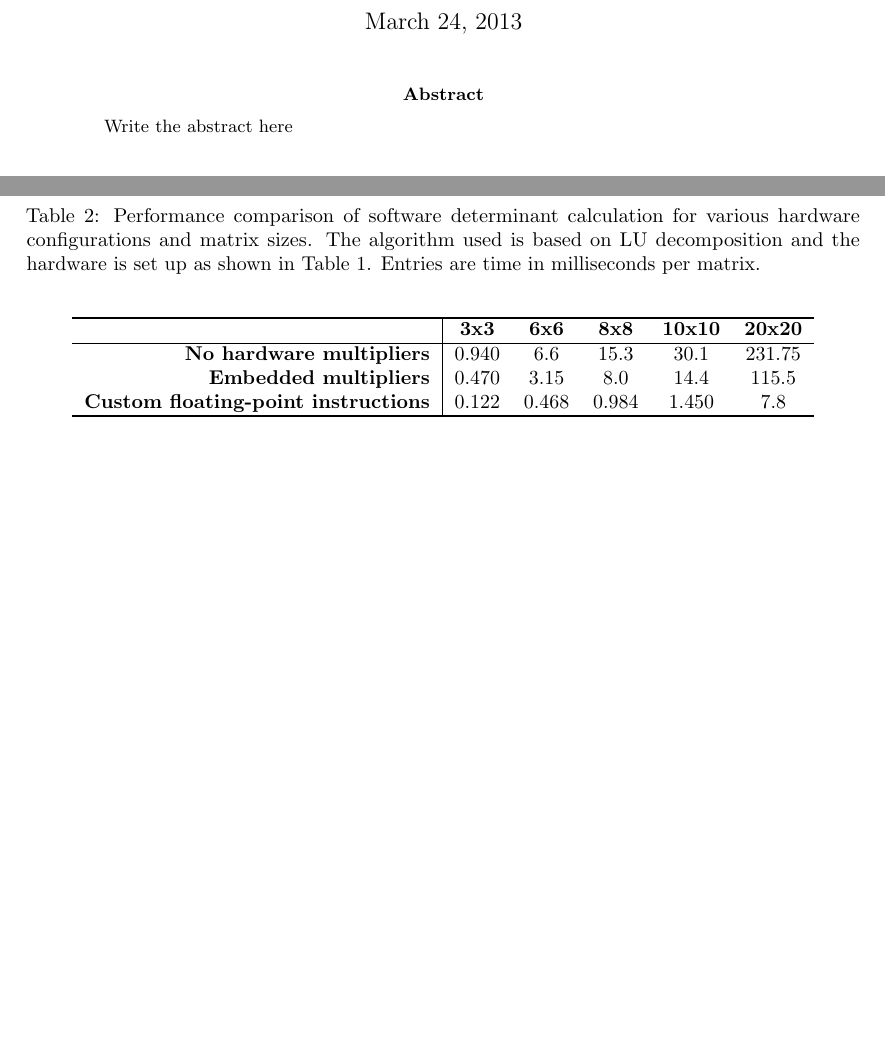
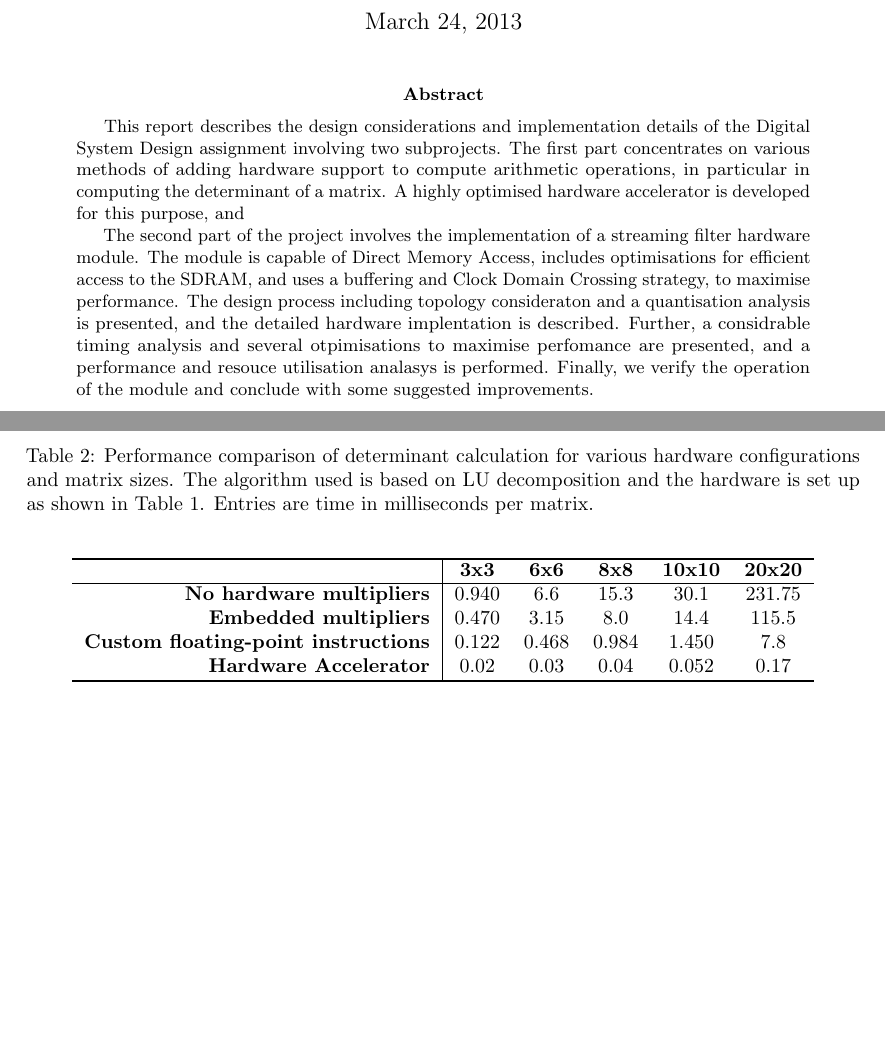
Before and after one commit to madcowswe/DSDReport, a LaTeX paper (DSDReport.tex): two parts of pages 1 and 2 of 22 before the commit and two parts of pages 1 and 5 of 25 after it, joined at a grey line, cut so that both start at the same text, the shorter picture padded with empty space. Compiled offline with pdfLaTeX.

Commit message:
added abstract

```diff
--- a/DSDReport.tex
+++ b/DSDReport.tex
@@ -84,4 +84,13 @@ breakatwhitespace=true
 
 %\renewcommand{\abstractname}{Summary}
 \begin{abstract}
-	Write the abstract here
+
+	This report describes the design considerations and implementation details of the Digital System Design assignment involving two subprojects.
+	The first part concentrates on various methods of adding hardware support to compute arithmetic operations, in particular in computing the determinant of a matrix.
+	A highly optimised hardware accelerator is developed for this purpose, and
+
+	The second part of the project involves the implementation of a streaming filter hardware module.
+	The module is capable of Direct Memory Access, includes optimisations for efficient access to the SDRAM, and uses a buffering and Clock Domain Crossing strategy, to maximise performance.
+	The design process including topology consideraton and a quantisation analysis is presented, and the detailed hardware implentation is described.
+	Further, a considrable timing analysis and several otpimisations to maximise perfomance are presented, and a performance and resouce utilisation analasys is performed.
+	Finally, we verify the operation of the module and conclude with some suggested improvements.
@@ -119,8 +130,8 @@ breakatwhitespace=true
 \end{table}
 
 
-\begin{table}[tbp]
-	\caption{Performance comparison of software determinant calculation for various hardware configurations and matrix sizes. The algorithm used is based on LU decomposition and the hardware is set up as shown in Table~\ref{tab:fp_hw_setup}. Entries are time in milliseconds per matrix.}
+\begin{table}[bp]
+	\caption{Performance comparison of determinant calculation for various hardware configurations and matrix sizes. The algorithm used is based on LU decomposition and the hardware is set up as shown in Table~\ref{tab:fp_hw_setup}. Entries are time in milliseconds per matrix.}
 	\label{tab:sw_perf}
 	\begin{center}
 		\begin{tabular}{r|ccccc}
@@ -135,6 +146,8 @@ breakatwhitespace=true
 			& 0.470			& 3.15			& 8.0			& 14.4				& 115.5 \\
 			\textbf{Custom floating-point instructions}
 			& 0.122			& 0.468			& 0.984			& 1.450				& 7.8 \\
+			\textbf{Hardware Accelerator}
+			& 0.02 			& 0.03 			& 0.04 			& 0.052 			& 0.17 \\
 		\hline
 
 		\hline
```
Also changed, not shown: DSDReport.tex (20 more changed lines).
